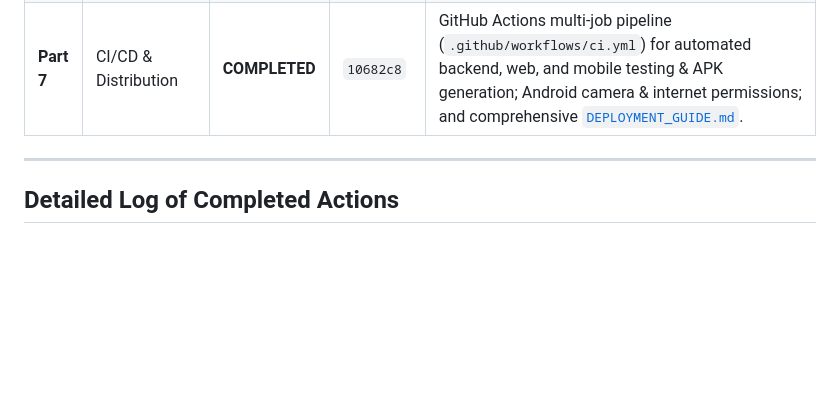
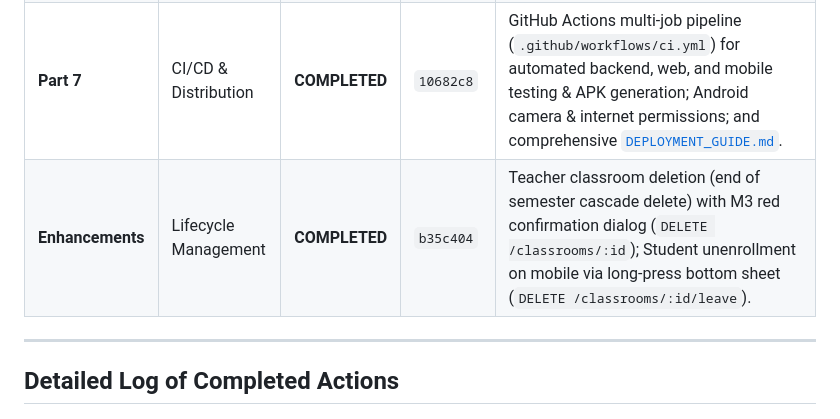
Before and after one commit to priyamgoel/classpulse-1, a Markdown page: progress.md, the part around the change. GitHub-like rendering; blank space fills up the shorter version.

Commit message:
docs: update progress.md with classroom deletion and unenrollment features

```diff
--- a/progress.md
+++ b/progress.md
@@ -28,6 +28,7 @@ This project is built strictly according to the following 3 core specification f
 | **Part 5** | QR Display (Web) + Scanner (Flutter) | **COMPLETED** | `4390a80` | Live Web 3-QR rotating projector (`LiveSessionModal.tsx`) with Socket.io real-time roster feed and ACL chips; Flutter multi-frame camera scanner (`QrScannerScreen.dart`) with 3-frame sequence buffer and instant Attendance Capture Latency display. |
 | **Part 6** | Homepages & Dashboards | **COMPLETED** | `5959c99` | Teacher analytics dashboard (`AttendanceAnalyticsView.tsx`) with 4 top metrics, student attendance performance table, student drill-down modal, past sessions timeline, and future-proof card grid (`PulseMeter*`, `Quizzes*`, `Forum*`); Student mobile attendance dashboard (`attendance_dashboard_screen.dart`) with overall percentage card, per-subject breakdown, and interactive session history drill-downs. |
 | **Part 7** | CI/CD & Distribution | **COMPLETED** | `10682c8` | GitHub Actions multi-job pipeline (`.github/workflows/ci.yml`) for automated backend, web, and mobile testing & APK generation; Android camera & internet permissions; and comprehensive [`DEPLOYMENT_GUIDE.md`](file:///C:/Users/priya/OneDrive/Documents/priyam-goel/5th-sem/ucs503_SE/classpulse-1/DEPLOYMENT_GUIDE.md). |
+| **Enhancements** | Lifecycle Management | **COMPLETED** | `b35c404` | Teacher classroom deletion (end of semester cascade delete) with M3 red confirmation dialog (`DELETE /classrooms/:id`); Student unenrollment on mobile via long-press bottom sheet (`DELETE /classrooms/:id/leave`). |
 
 ---
 
```
